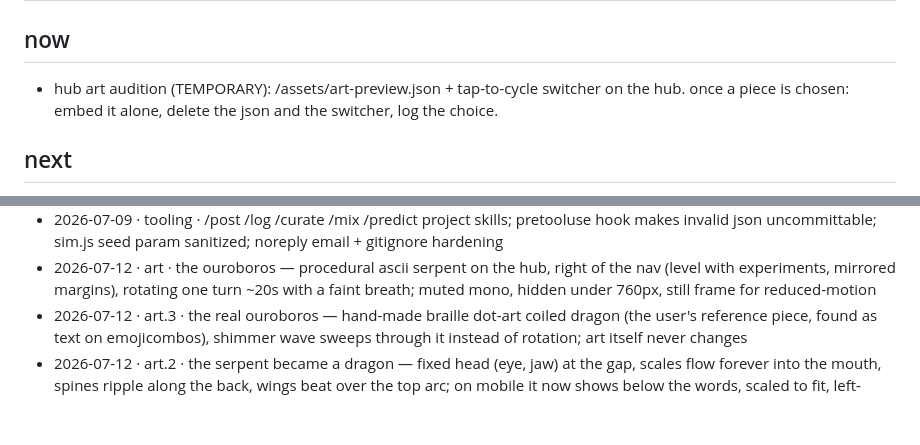
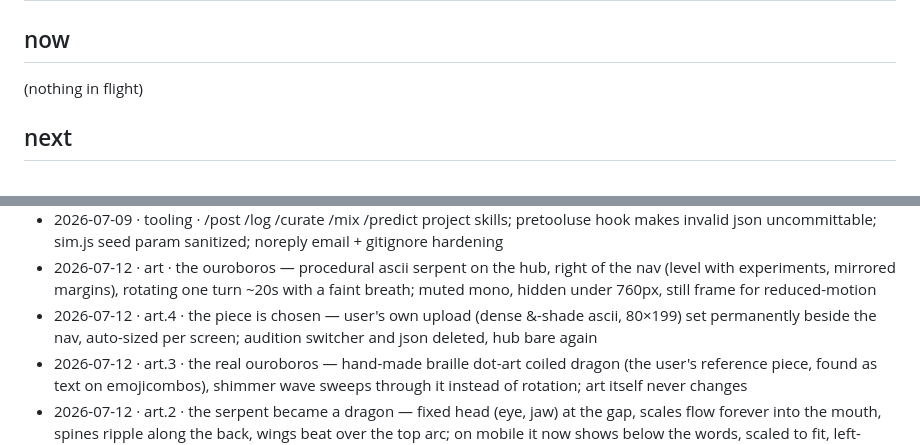
Before and after one commit to rhumzhy/rhumzhy, a Markdown page: ROADMAP.md, 2 parts joined by grey strips. GitHub-like rendering; blank space fills up the shorter version.

Commit message:
docs: log the chosen hub piece

```diff
--- a/ROADMAP.md
+++ b/ROADMAP.md
@@ -2,8 +2,7 @@
 
 ## now
 
-- hub art audition (TEMPORARY): /assets/art-preview.json + tap-to-cycle switcher on the hub.
-  once a piece is chosen: embed it alone, delete the json and the switcher, log the choice.
+(nothing in flight)
 
 ## next
 
@@ -41,6 +40,7 @@
 - 2026-07-08 · it6.1 · log v2 — habits store minutes (grids unchanged, done = minutes>0), one 30-day line chart per-habit direct-labeled, work hours categorized ({"building":3,"trading":2}), bars labeled "work hours"; work = deliberate craft effort, habits separate, leisure never logged
 - 2026-07-09 · tooling · /post /log /curate /mix /predict project skills; pretooluse hook makes invalid json uncommittable; sim.js seed param sanitized; noreply email + gitignore hardening
 - 2026-07-12 · art · the ouroboros — procedural ascii serpent on the hub, right of the nav (level with experiments, mirrored margins), rotating one turn ~20s with a faint breath; muted mono, hidden under 760px, still frame for reduced-motion
+- 2026-07-12 · art.4 · the piece is chosen — user's own upload (dense &-shade ascii, 80×199) set permanently beside the nav, auto-sized per screen; audition switcher and json deleted, hub bare again
 - 2026-07-12 · art.3 · the real ouroboros — hand-made braille dot-art coiled dragon (the user's reference piece, found as text on emojicombos), shimmer wave sweeps through it instead of rotation; art itself never changes
 - 2026-07-12 · art.2 · the serpent became a dragon — fixed head (eye, jaw) at the gap, scales flow forever into the mouth, spines ripple along the back, wings beat over the top arc; on mobile it now shows below the words, scaled to fit, left-aligned
 - 2026-07-12 · it10 · top-down shipped — timeframe row 1M · 1w · 1d · 4h · 1h · 5m, one market aggregated truly (5m live tape + ~3y daily pre-history for the HTFs), time moves at the pace of the watched timeframe (capped at daily rate for 1w/1M), levels persist across views, vol recalibrated to scale honestly (~0.15% 5m → ~2.5% 1d → ~14% 1M), drills inherit their start timeframe (scalp forces 5m), record rounds now store tf
```
